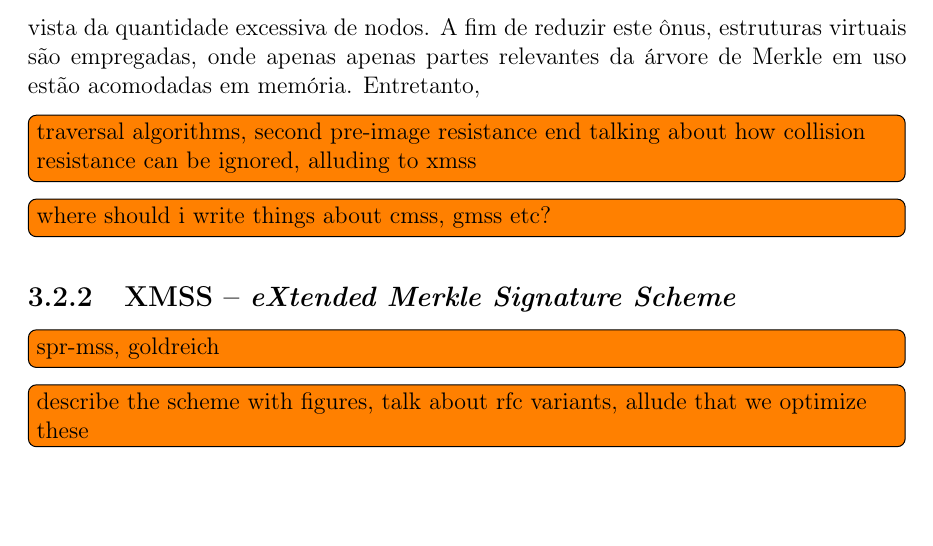
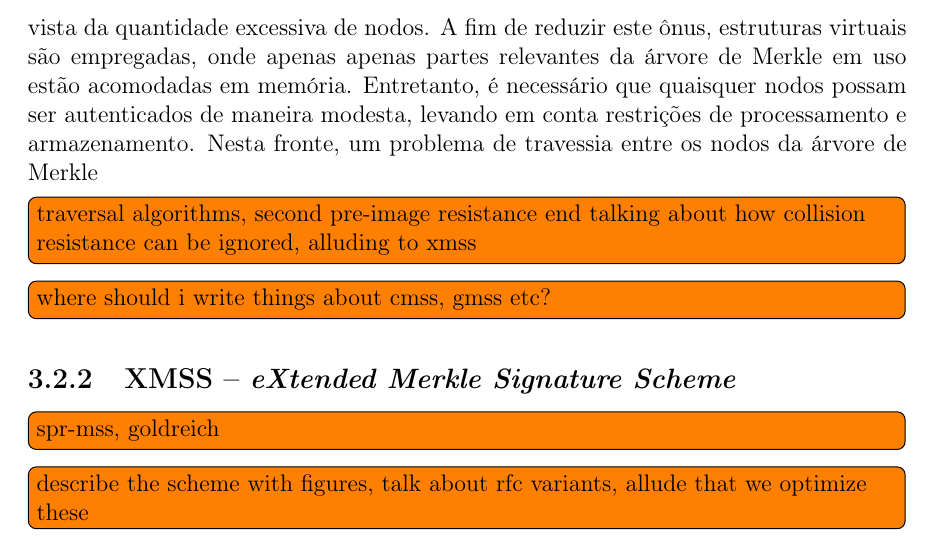
Before and after one commit to zambonin/bsc, a LaTeX document (bsc.tex): part of page 23 of 27, cut so that both start at the same text, the shorter picture padded with empty space. Compiled offline with pdfLaTeX.

Commit message:
sharelatex: update bsc.tex to r15978

```diff
--- a/bsc.tex
+++ b/bsc.tex
@@ -1302,7 +1302,7 @@ Este conceito é chamado de gerenciamento de estado, e introduz vários obstácu
 Outrossim, nota-se que o tamanho da chave pública é extremamente proibitivo e escala com o número de folhas da árvore. Para resolver esta limitação, é possível adicionar ao esquema um novo parâmetro, na forma de um gerador de números pseudoaleatórios determinístico, cuja semente será a nova chave privada. Adicionalmente, este recurso implica que a árvore não necessita ser construída totalmente, posto que a assinatura de novas
 mensagens implica na criação dinâmica de pares de chaves para estas instâncias de esquemas de assinatura única. Caso este gerador apresente como característica o sigilo encaminhado (\emph{forward secrecy}), onde valores gerados no passado não são ameaçados caso a função seja comprometida, o esquema também será caracterizado como tal~\cite{Bernstein:2008:PQC:1522375}: chaves privadas comprometidas não implicarão na falsificação de mensagens assinadas com chaves antigas.
 
-Note que uma árvore de altura razoável para utilização em aplicações práticas tem seu armazenamento total impossibilitado na maioria absoluta dos dispositivos alvo, em vista da quantidade excessiva de nodos. A fim de reduzir este ônus, estruturas virtuais são empregadas, onde apenas apenas partes relevantes da árvore de Merkle em uso estão acomodadas em memória. Entretanto,
+Note que uma árvore de altura razoável para utilização em aplicações práticas tem seu armazenamento total impossibilitado na maioria absoluta dos dispositivos alvo, em vista da quantidade excessiva de nodos. A fim de reduzir este ônus, estruturas virtuais são empregadas, onde apenas apenas partes relevantes da árvore de Merkle em uso estão acomodadas em memória. Entretanto, é necessário que quaisquer nodos possam ser autenticados de maneira modesta, levando em conta restrições de processamento e armazenamento. Nesta fronte, um problema de travessia entre os nodos da árvore de Merkle
 
 % https://iacr.org/archive/eurocrypt2004/30270536/szydlo-loglog.pdf
 % The Merkle tree traversal problem is the task of finding an efficient algorithm
```
